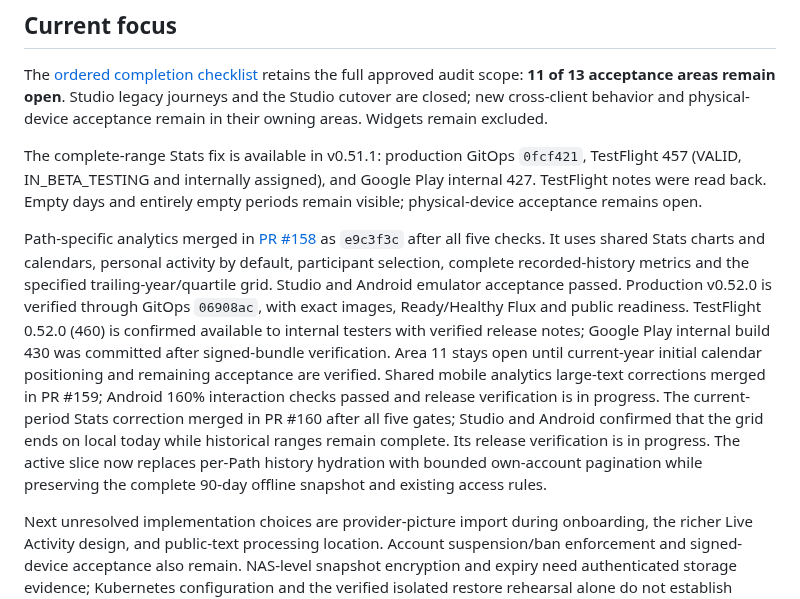
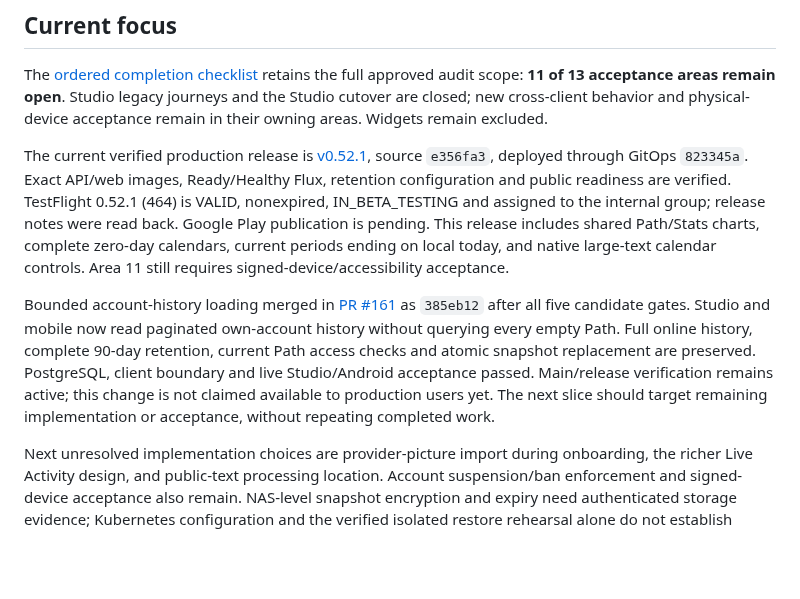
Before and after one commit to elsell/hourpaths, a Markdown page: specs/platform/roadmap.spec.md, the part around the change. Rendered like a GitHub page; blank space fills up the shorter version.

```diff
--- a/specs/platform/roadmap.spec.md
+++ b/specs/platform/roadmap.spec.md
@@ -7,27 +7,23 @@ full approved audit scope: **11 of 13 acceptance areas remain open**. Studio
 legacy journeys and the Studio cutover are closed; new cross-client behavior and
 physical-device acceptance remain in their owning areas. Widgets remain excluded.
 
-The complete-range Stats fix is available in v0.51.1: production GitOps
-`0fcf421`, TestFlight 457 (VALID, IN_BETA_TESTING and internally assigned), and
-Google Play internal 427. TestFlight notes were read back. Empty days and entirely
-empty periods remain visible; physical-device acceptance remains open.
+The current verified production release is [v0.52.1](https://github.com/elsell/hourpaths/releases/tag/v0.52.1),
+source `e356fa3`, deployed through GitOps `823345a`. Exact API/web images,
+Ready/Healthy Flux, retention configuration and public readiness are verified.
+TestFlight 0.52.1 (464) is VALID, nonexpired, IN_BETA_TESTING and assigned to the
+internal group; release notes were read back. Google Play publication is pending.
+This release includes shared Path/Stats charts, complete zero-day calendars,
+current periods ending on local today, and native large-text calendar controls.
+Area 11 still requires signed-device/accessibility acceptance.
 
-Path-specific analytics merged in [PR #158](https://github.com/elsell/hourpaths/pull/158)
-as `e9c3f3c` after all five checks. It uses shared Stats charts and calendars,
-personal activity by default, participant selection, complete recorded-history
-metrics and the specified trailing-year/quartile grid. Studio and Android
-emulator acceptance passed. Production v0.52.0 is verified through GitOps
-`06908ac`, with exact images, Ready/Healthy Flux and public readiness.
-TestFlight 0.52.0 (460) is confirmed available to internal testers with
-verified release notes; Google Play internal build 430 was committed after
-signed-bundle verification. Area 11 stays open until current-year initial calendar positioning and remaining acceptance
-are verified. Shared mobile analytics large-text corrections merged in PR #159;
-Android 160% interaction checks passed and release verification is in progress. The
-current-period Stats correction merged in PR #160 after all five gates; Studio
-and Android confirmed that the grid ends on local today while historical ranges
-remain complete. Its release verification is in progress. The active slice now
-replaces per-Path history hydration with bounded own-account pagination while
-preserving the complete 90-day offline snapshot and existing access rules.
+Bounded account-history loading merged in [PR #161](https://github.com/elsell/hourpaths/pull/161)
+as `385eb12` after all five candidate gates. Studio and mobile now read paginated
+own-account history without querying every empty Path. Full online history,
+complete 90-day retention, current Path access checks and atomic snapshot
+replacement are preserved. PostgreSQL, client boundary and live Studio/Android
+acceptance passed. Main/release verification remains active; this change is not
+claimed available to production users yet. The next slice should target
+remaining implementation or acceptance, without repeating completed work.
 
 Next unresolved implementation choices are provider-picture import during
 onboarding, the richer Live Activity design, and public-text processing location.
```
Also changed, not shown: specs/README.md (+5 -0 lines), specs/platform/completion-checklist.spec.md (+43 -0 lines).
